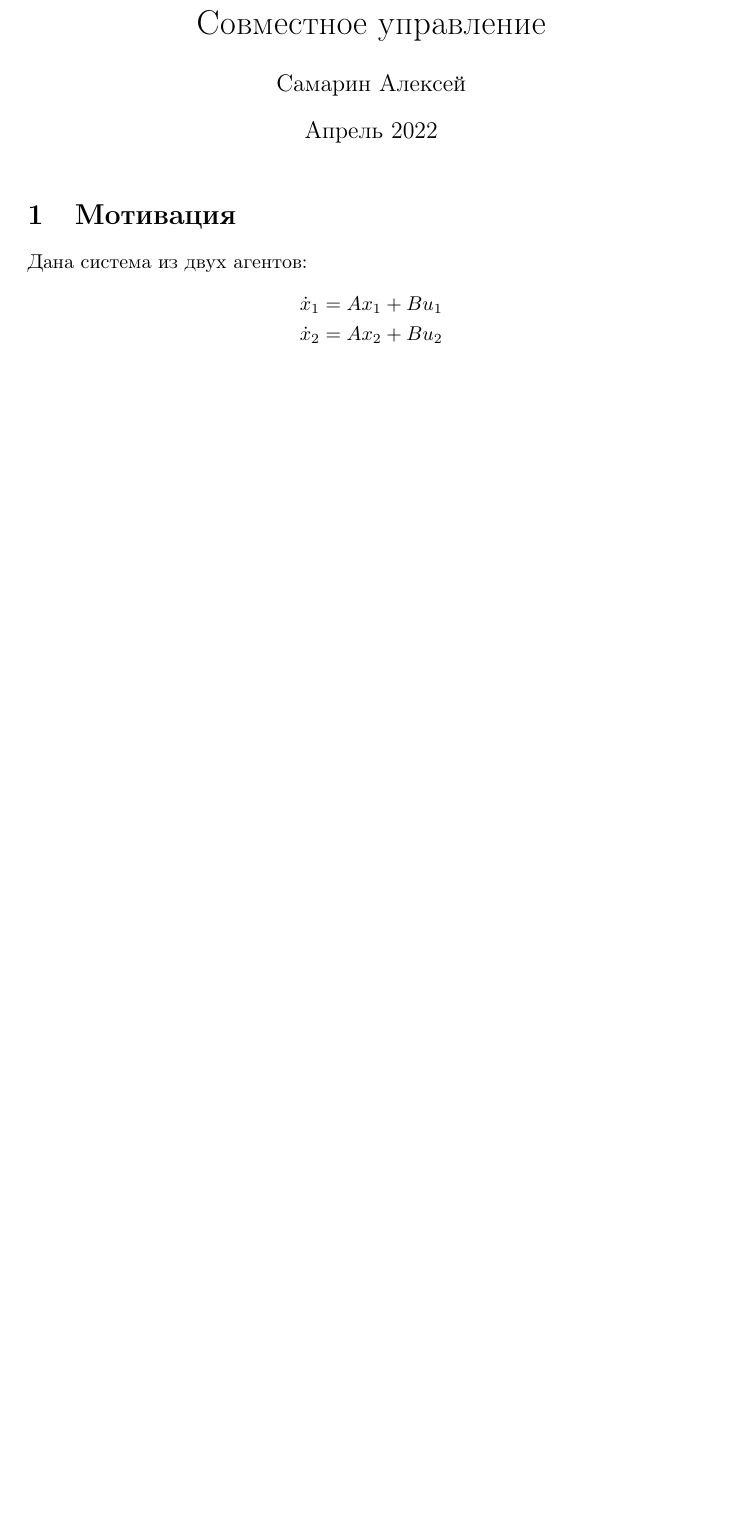
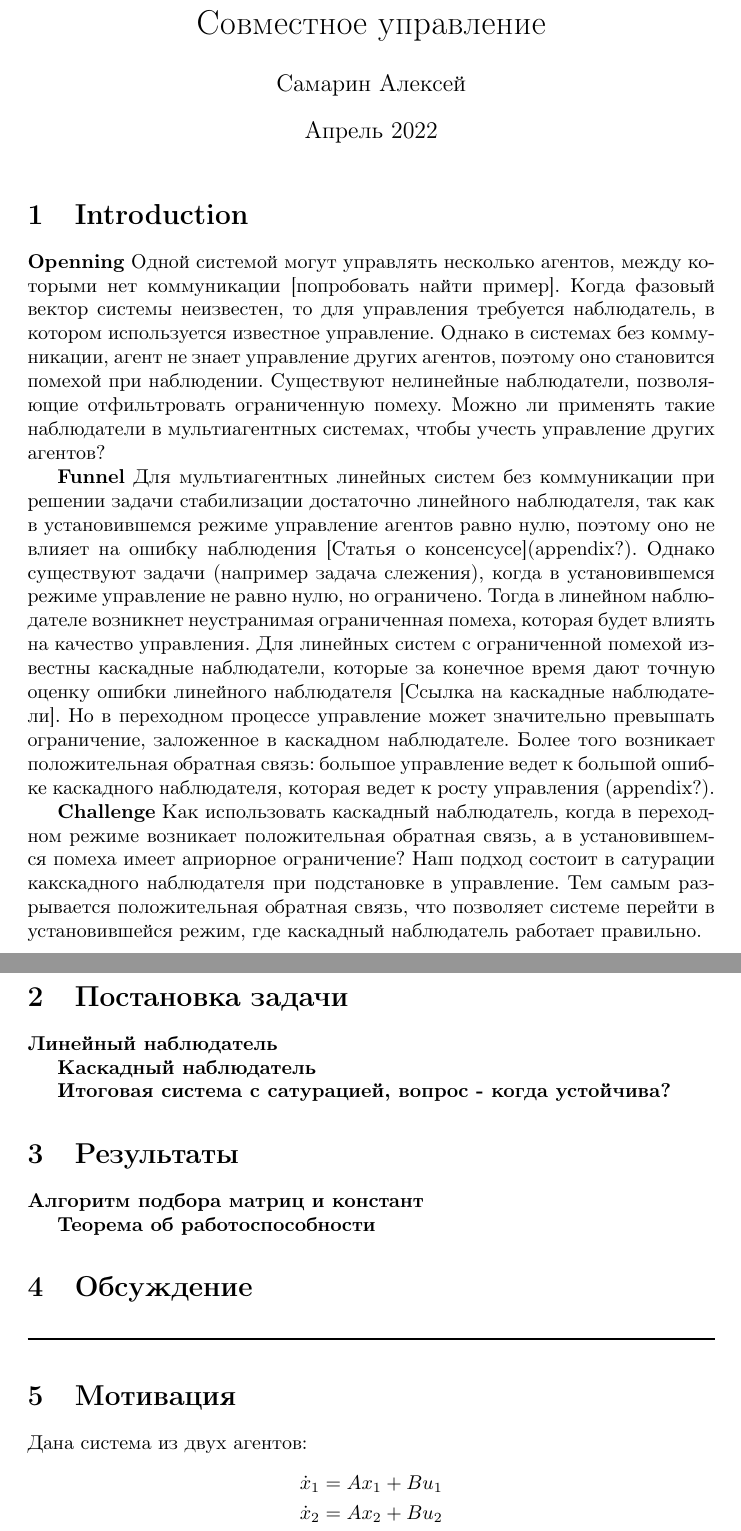
Before and after one commit to LexaLutyi/joint-control-paper, a LaTeX document (ru/main.tex): part of page 1 of 5 before the commit and two parts of pages 1 and 2 of 6 after it, the two joined at a grey line, cut so that both start at the same text, the shorter picture padded with empty space. Compiled offline with pdfLaTeX.

Commit message:
introduction

```diff
--- a/ru/main.tex
+++ b/ru/main.tex
@@ -23,6 +23,75 @@
 %     \item Обсуждение
 % \end{enumerate}
 
+\section{Introduction}
+% setting direction
+% Обозначить широкую проблему
+
+% Кто аудитория
+%  + специалисты теории управления
+%  + Интересуются мультиагентными системами
+\textbf{Openning}
+Одной системой могут управлять несколько агентов,
+между которыми нет коммуникации [попробовать найти пример].
+Когда фазовый вектор системы неизвестен,
+то для управления требуется наблюдатель,
+в котором используется известное управление.
+Однако в системах без коммуникации,
+агент не знает управление других агентов,
+поэтому оно становится помехой при наблюдении.
+Существуют нелинейные наблюдатели,
+позволяющие отфильтровать ограниченную помеху.
+Можно ли применять такие наблюдатели
+в мультиагентных системах,
+чтобы учесть управление других агентов?
+
+\textbf{Funnel}
+Для мультиагентных линейных систем без коммуникации
+при решении задачи стабилизации достаточно линейного наблюдателя,
+так как в установившемся режиме управление агентов равно нулю,
+поэтому оно не влияет на ошибку наблюдения [Статья о консенсусе](appendix?).
+Однако существуют задачи (например задача слежения),
+когда в установившемся режиме управление не равно нулю, но ограничено.
+Тогда в линейном наблюдателе возникнет неустранимая ограниченная помеха,
+которая будет влиять на качество управления.
+Для линейных систем с ограниченной помехой
+известны каскадные наблюдатели,
+которые за конечное время дают точную оценку ошибки линейного наблюдателя
+[Ссылка на каскадные наблюдатели].
+Но в переходном процессе управление может значительно превышать
+ограничение, заложенное в каскадном наблюдателе.
+Более того возникает положительная обратная связь:
+большое управление ведет к большой ошибке каскадного наблюдателя,
+которая ведет к росту управления (appendix?).
+
+\textbf{Challenge}
+% what knowledge you hope to gain?
+Как использовать каскадный наблюдатель,
+когда в переходном режиме возникает положительная обратная связь,
+а в установившемся помеха имеет априорное ограничение?
+Наш подход состоит в сатурации какскадного наблюдателя
+при подстановке в управление.
+Тем самым разрывается положительная обратная связь,
+что позволяет системе перейти в установившейся режим,
+где каскадный наблюдатель работает правильно.
+
+\section{Постановка задачи}
+
+\textbf{Линейный наблюдатель}
+
+\textbf{Каскадный наблюдатель}
+
+\textbf{Итоговая система с сатурацией, вопрос - когда устойчива?}
+
+\section{Результаты}
+
+\textbf{Алгоритм подбора матриц и констант}
+
+\textbf{Теорема об работоспособности}
+
+\section{Обсуждение}
+
+\rule{\textwidth}{1pt}
 
 \section{Мотивация}
 Дана система из двух агентов:
```
Also changed, not shown: ru/main.pdf.
